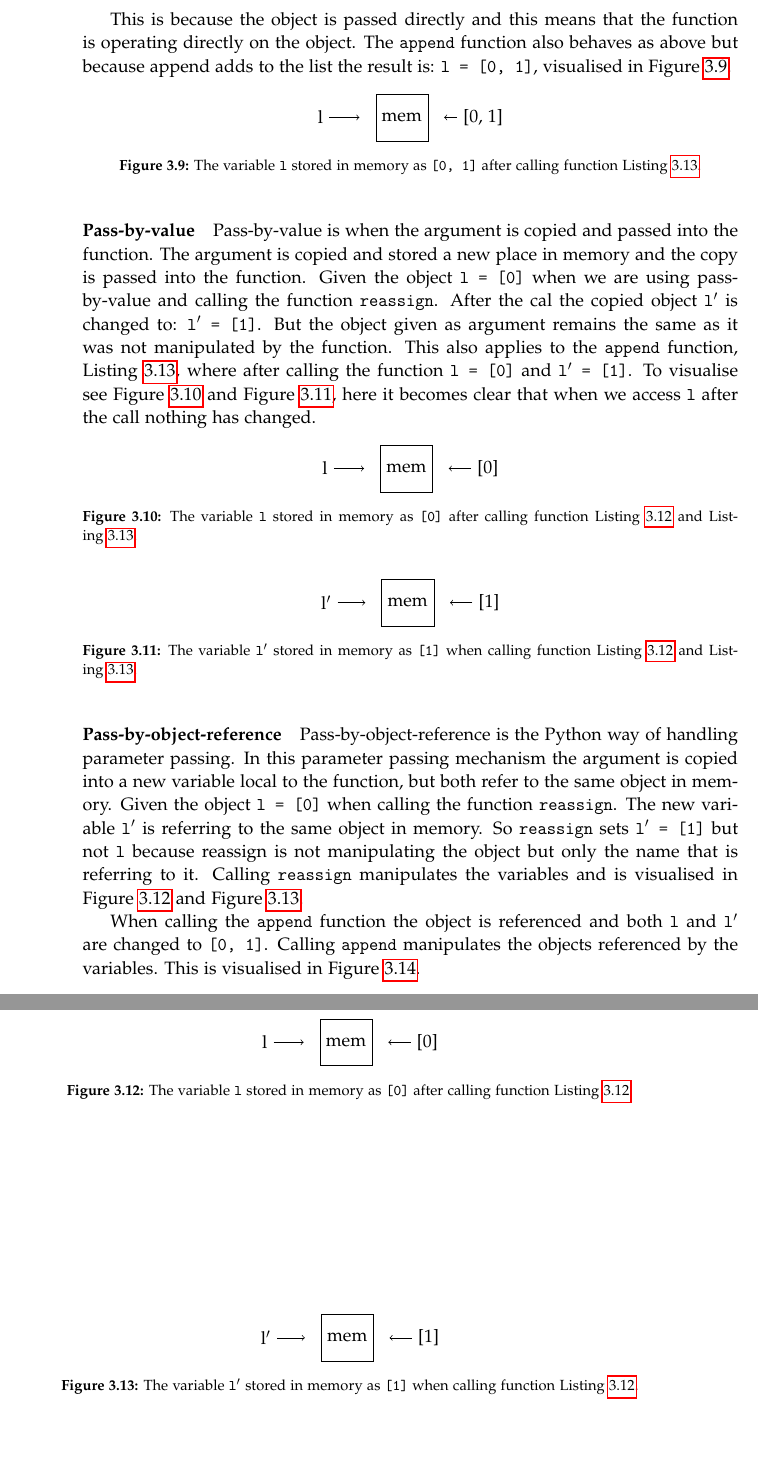
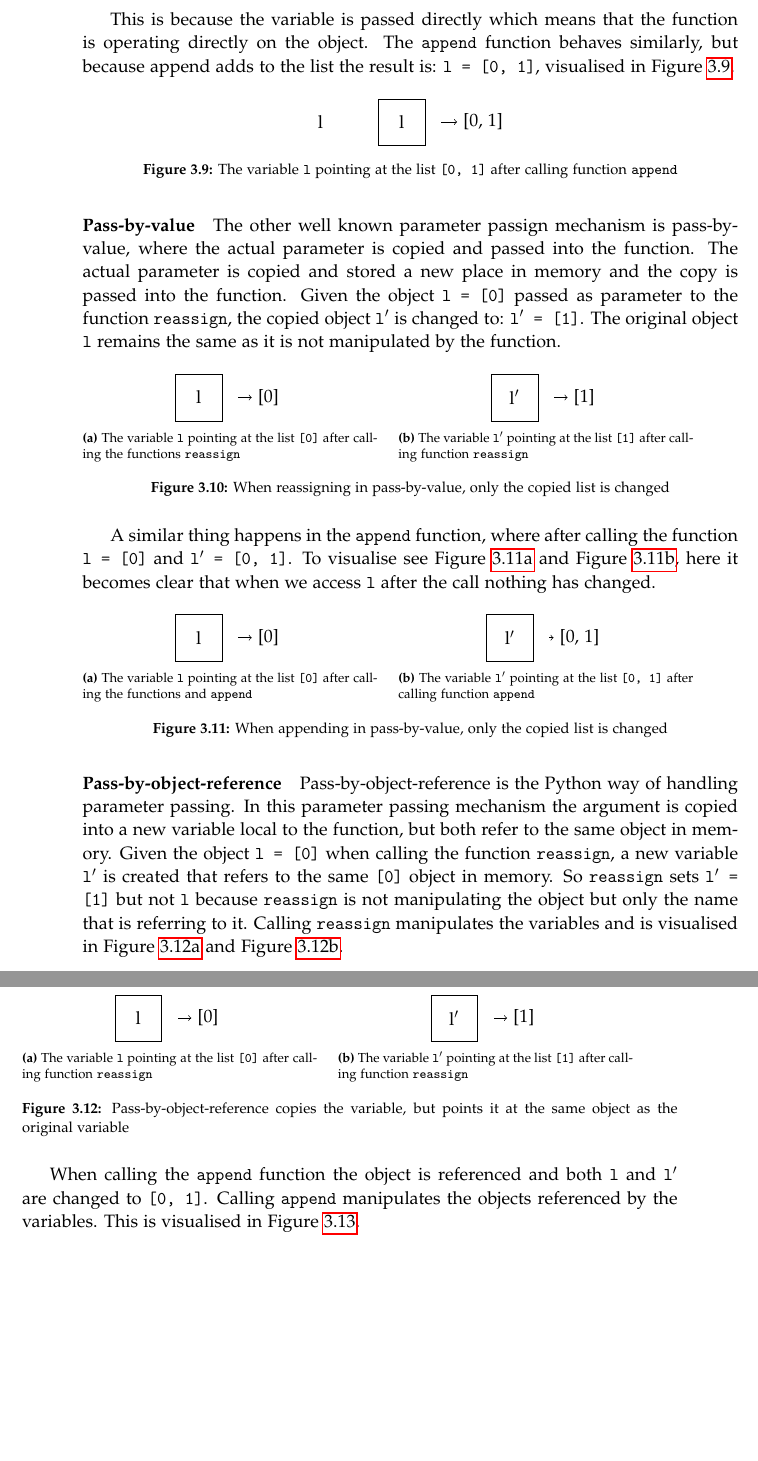
Before and after one commit to SW10IoT/report, a LaTeX thesis (master.tex, which reads sections/python_surprising_structures.tex): two parts of pages 30 and 31 of 104, joined at a grey line, cut so that both start at the same text, the shorter picture padded with empty space. Compiled offline with pdfLaTeX.

Commit message:
review of passing parameters

```diff
--- a/sections/python_surprising_structures.tex
+++ b/sections/python_surprising_structures.tex
@@ -141,31 +142,46 @@ After the call the object \texttt{l} is changed to: \texttt{l = [1]}, visualised
 
-This is because the object is passed directly and this means that the function is operating directly on the object.
-The \texttt{append} function also behaves as above but because append adds to the list the result is: \texttt{l = [0, 1]}, visualised in \cref{parameter_reference_append}.
-\ppv{l}{[0, 1]}{The variable \texttt{l} stored in memory as \texttt{[0, 1]} after calling function \cref{parameter_passing:append}.}{parameter_reference_append}
+This is because the variable is passed directly which means that the function is operating directly on the object.
+The \texttt{append} function behaves similarly, but because append adds to the list the result is: \texttt{l = [0, 1]}, visualised in \cref{parameter_reference_append}.
+
+\ppv{l}{[0, 1]}{The variable \texttt{l} pointing at the list \texttt{[0, 1]} after calling function \texttt{append}}{parameter_reference_append}
 
 
 \paragraph{Pass-by-value}
-Pass-by-value is when the argument is copied and passed into the function.
-The argument is copied and stored a new place in memory and the copy is passed into the function.
-Given the object \texttt{l = [0]} when we are using pass-by-value and calling the function \texttt{reassign}.
-After the cal the copied object \texttt{l$'$} is changed to: \texttt{l$'$ = [1]}.
-But the object given as argument remains the same as it was not manipulated by the function.
-This also applies to the \texttt{append} function, \cref{parameter_passing:append}, where after calling the function \texttt{l = [0]} and \texttt{l$'$ = [1]}.
+The other well known parameter passign mechanism is pass-by-value, where the actual parameter is copied and passed into the function.
+The actual parameter is copied and stored a new place in memory and the copy is passed into the function.
+Given the object \texttt{l = [0]} passed as parameter to the function \texttt{reassign}, the copied object \texttt{l$'$} is changed to: \texttt{l$'$ = [1]}.
+The original object \texttt{l}  remains the same as it is not manipulated by the function.
+
+\begin{figure}[H]
+  \ppvs{l}{[0]}{The variable \texttt{l} pointing at the list \texttt{[0]} after calling the functions \texttt{reassign}}{parameter_value_l}
+  ~
+  \ppvs{l$'$}{[1]}{The variable \texttt{l$'$} pointing at the list  \texttt{[1]} after calling function \texttt{reassign}}{parameter_value_lprime}
+  \caption{When reassigning in pass-by-value, only the copied list is changed}
+\end{figure}
+
+A similar thing happens in the \texttt{append} function, where after calling the function \texttt{l = [0]} and \texttt{l$'$ = [0, 1]}.
 To visualise see \cref{parameter_value_l} and \cref{parameter_value_lprime}, here it becomes clear that when we access \texttt{l} after the call nothing has changed.
 
-\ppv{l}{[0]}{The variable \texttt{l} stored in memory as \texttt{[0]} after calling function \cref{parameter_passing:reassign} and \cref{parameter_passing:append}.}{parameter_value_l}
-\ppv{l$'$}{[1]}{The variable \texttt{l$'$} stored in memory as \texttt{[1]} when calling function \cref{parameter_passing:reassign} and \cref{parameter_passing:append}.}{parameter_value_lprime}
+\begin{figure}[H]
+  \ppvs{l}{[0]}{The variable \texttt{l} pointing at the list \texttt{[0]} after calling the functions and \texttt{append}}{parameter_value_l}
+  ~
+  \ppvs{l$'$}{[0, 1]}{The variable \texttt{l$'$} pointing at the list \texttt{[0, 1]} after calling function \texttt{append}}{parameter_value_lprime}
+  \caption{When appending in pass-by-value, only the copied list is changed}
+\end{figure}
 
 \paragraph{Pass-by-object-reference}
 Pass-by-object-reference is the Python way of handling parameter passing.
 In this parameter passing mechanism the argument is copied into a new variable local to the function, but both refer to the same object in memory.
-Given the object \texttt{l = [0]} when calling the function \texttt{reassign}.
-The new variable \texttt{l$'$} is referring to the same object in memory.
-So \texttt{reassign} sets \texttt{l$'$ = [1]} but not \texttt{l} because reassign is not manipulating the object but only the name that is referring to it.
+Given the object \texttt{l = [0]} when calling the function \texttt{reassign}, a new variable \texttt{l$'$} is created that refers to the same \texttt{[0]} object in memory.
+So \texttt{reassign} sets \texttt{l$'$ = [1]} but not \texttt{l} because \texttt{reassign} is not manipulating the object but only the name that is referring to it.
 Calling \texttt{reassign} manipulates the variables and is visualised in \cref{parameter_object_reassign_l} and \cref{parameter_object_reassign_lprime}.
 
-\ppv{l}{[0]}{The variable \texttt{l} stored in memory as \texttt{[0]} after calling function \cref{parameter_passing:reassign}.}{parameter_object_reassign_l}
-\ppv{l$'$}{[1]}{The variable \texttt{l$'$} stored in memory as \texttt{[1]} when calling function \cref{parameter_passing:reassign}.}{parameter_object_reassign_lprime}
+\begin{figure}[H]
+  \ppvs{l}{[0]}{The variable \texttt{l} pointing at the list \texttt{[0]} after calling function \texttt{reassign}}{parameter_object_reassign_l}
+  ~
+  \ppvs{l$'$}{[1]}{The variable \texttt{l$'$} pointing at the list \texttt{[1]} after calling function \texttt{reassign}}{parameter_object_reassign_lprime}
+  \caption{Pass-by-object-reference copies the variable, but points it at the same object as the original variable}
+\end{figure}
 
 When calling the \texttt{append} function the object is referenced and both \texttt{l} and \texttt{l$'$} are changed to \texttt{[0, 1]}.
 Calling \texttt{append} manipulates the objects referenced by the variables.
```
Also changed, not shown: setup/commands.tex (+15 -4 lines), sections/python_surprising_structures.tex (25 more changed lines).
